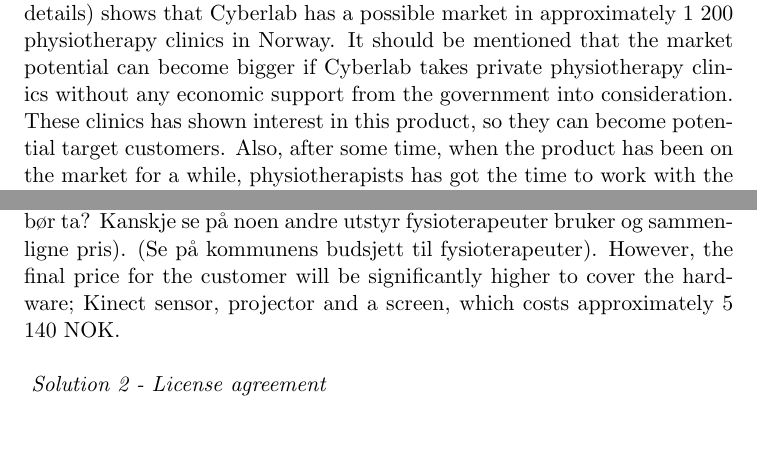
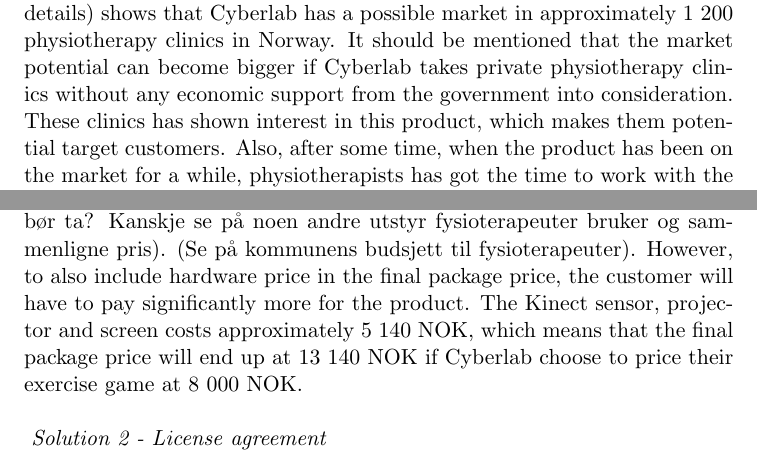
Before and after one commit to mathilwa/Prosjekt2012, a LaTeX thesis (report.tex, which reads business-model-of-case.tex): two parts of pages 66 and 69 of 92, joined at a grey line, cut so that both start at the same text, the shorter picture padded with empty space. Compiled offline with pdfLaTeX.

Commit message:
Changed text about and spelling errors under customer segment

```diff
--- a/business-model-of-case.tex
+++ b/business-model-of-case.tex
@@ -88,7 +88,7 @@
 The revenue stream describes how the company can earn money, and for Cyberlab this involves selling a product package consisting of the Microsoft Kinect sensor and the exercise game. There are various ways to sell this product, and we will present two solutions.\\ \\
 Before pricing the product it is necessary to observe today's market with possible target customers, prices on existing games and physiotherapy tools, and the potential demand for this product. Demand will depend on the documentation of the product and popularity within the physiotherapy community, as well as the product price. Calculating an exact demand for this product is almost impossible due to the lack of existing games in the same genre for this purpose, and also since the game Cyberlab are going to sell do not exist yet. In this section we will assume that the exercise game has been developed, tested and that it has received a great amount of positive feedback. Physiotherapists in Trondheim has started to use the exercise game, and it is being appreciated at the same level as other tool used at the clinic. \\ \\
 Pricing this product depends on existing games and tools, and development cost in hope of achieving a non-negative profit for Cyberlab. We can start by looking at existing products. Cyberlab's exercise game falls under two definitions, a video game and a tool used in physiotherapy for training and rehabilitation. The video game market today exist of a huge amount of various games. They are mostly in an affordable price range, where e.g. Nintendo Wii games are priced between 99 - 249 NOK and Xbox Kinect games are priced between 199 - 499 NOK. Physiotherapy tools has more variation in price range as the definition of this tools are quite wide. Prices can vary from a fixed price of 75 NOK for a stretch pulley (http://www.ilenfysioterapi.no/priser/)  to 11 000 NOK per month for shockwave therapy leasing (see appendix “Intervju med Nina”). As we will present later, a package consisting of hardware and Cyberlab’s exercise game will have a much higher price than other video games on the market. Trying to sell the exercise game for more than the already existing ones will be difficult, so it is therefore highly important for Cyberlab to promote their product as more than just a regular game to justify the price difference. This should be done by emphasizing the products value propositions, which relates the product more to physiotherapy equipment than "just" a video game. \\ \\
-Cyberlab’s market potential, which is also important for setting a suitable price, can be roughly calculated by looking at the number of public and private physiotherapy clinics with support from the government, from now on referred to as physiotherapy clinics or just clinics. We looked at four municipalities in Norway; Oslo, Trondheim, Fredrikstad and T{ø}nsberg, where we for each found the number of clinics and compared that number to the population in each municipality. The average ratio we got describe inhabitants per clinic in Norway. Multiplying this with the total population in Norway gave us an approximation of physiotherapy clinics suitable for Cyberlab's customer segment. Our calculation (see Appendix blabla for details) shows that Cyberlab has a possible market in approximately 1 200 physiotherapy clinics in Norway. It should be mentioned that the market potential can become bigger if Cyberlab takes private physiotherapy clinics without any economic support from the government into consideration. These clinics has shown interest in this product, so they can become potential target customers. Also, after some time, when the product has been on the market for a while, physiotherapists has got the time to work with the product and elderly has used the exercise game with assistance in a safe environment, it might be time for Cyberlab to think about expanding their market and start selling the product to end users, the elderly. This will increase the market potential significantly. The package price for the end user has to become drastically lower, and with a greater market potential Cyberlab will have the opportunity to sell their products to a lower and more affordable price for an elderly. Private clinics and elderly will not be taken into consideration when discussing Cyberlab's revenue stream.\\ \\
+Cyberlab’s market potential, which is also important for setting a suitable price, can be roughly calculated by looking at the number of public and private physiotherapy clinics with support from the government, from now on referred to as physiotherapy clinics or just clinics. We looked at four municipalities in Norway; Oslo, Trondheim, Fredrikstad and T{ø}nsberg, where we for each found the number of clinics and compared that number to the population in each municipality. The average ratio we got describe inhabitants per clinic in Norway. Multiplying this with the total population in Norway gave us an approximation of physiotherapy clinics suitable for Cyberlab's customer segment. Our calculation (see Appendix blabla for details) shows that Cyberlab has a possible market in approximately 1 200 physiotherapy clinics in Norway. It should be mentioned that the market potential can become bigger if Cyberlab takes private physiotherapy clinics without any economic support from the government into consideration. These clinics has shown interest in this product, which makes them potential target customers. Also, after some time, when the product has been on the market for a while, physiotherapists has got the time to work with the product and elderly has used the exercise game with assistance in a safe environment, it might be time for Cyberlab to think about expanding their market and start selling the product to end users, the elderly. This will increase the market potential significantly. The package price for the end user has to become drastically lower, and with a greater market potential Cyberlab will have the opportunity to sell their products to a lower and more affordable price for an elderly. Private clinics and elderly will not be taken into consideration when discussing Cyberlab's revenue stream.\\ \\
 It will be natural to assume that Cyberlab, after documenting positive health effect on their product, will experience interest and demand for their exercise game in Trondheim. Because the product is being developed in Trondheim with close relationship to the hospital, scientist and physiotherapists, the word of the game will be spread in sectors related to Cyberlab's target customer segment. A reasonable place to start marketing and selling the product would therefore be in Trondheim. Cyberlab has as mentioned worked with some of the clinics, they would have the possibility to follow the startup phases closely, and they can respond quickly to requested changes or when eventual errors occur. If Cyberlab can establish a customer base in Trondheim consisting of e.g. 10 physiotherapy clinics and the feedback from these clinics are positive, the game’s reputation might spread to other parts of the country. Selling the product to 10 physiotherapy clinics to a suitable price will not provide Cyberlab with any profit, so it’s absolutely necessary to reach out to other cities and municipalities. (SI noe om at ordet sprer seg lett? Si noe om vanskeligheter ved {å} spre nye produkter?)\\ \\
 We will now present two different solution for how Cyberlab can sell their product, with suitable prices for each solution.\\ \\
 \begin{figure}
@@ -100,7 +100,7 @@
 \end{figure}
 \emph{Solution 1 - Fixed price}\\
 The first solution is to sell the product as a package consisting of both software and hardware to a fixed price. Included in this package is delivery, installation assistance, and introduction to the product. We believe it is necessary  to sell the product included in a total package for several reasons. Assuming that physiotherapy clinics already possesses needed equipment as a Kinect sensor, projector or screens big enough is unreasonable to assume. Neither is it reasonable to believe that physiotherapists will buy software from Cyberlab and then walk to the store to buy rest of the equipment. In the package we have also included installation help and introduction, which we have experienced as important for physiotherapists. For this type of technology equipment it is useful to give an introduction to the product. We can not expect that physiotherapists have the time to teach themselves how the products work. This could result in physiotherapists buying the product and ending up never using it because of the lack of information. \\ \\
-The package price will cover wages for the hours of installation and introduction, hardware, and other cost connected to development, investment and marketing of the product. For Cyberlab, total cost is approximately 3 170 000 NOK (see Appendix KinesRegneark). This number does not include purchase of hardware in the packages or wages for installation and introduction. In this section we will not take wages for installation and introduction into account, as it is very difficult for us to calculate all costs connected to this. We will now look at different price proposals. If we assume that Cyberlab has the possibility to sell their product to all of the 1 200 physiotherapy clinics in Norway, they could have a price as low as 2 650 NOK, see Figure \ref{fig:RevenueStreamQuantity}, without gaining negative profit. However, it is very risky, almost unreasonable, to assume that Cyberlab could reach out to all target customers. Figure \ref{fig:RevenueStreamPrice} shows three income lines related to three different prices. With a price of 6 000 NOK Cyberlab needs to sell at least 529 units to achieve non-negative profit, but with a price of 10 000 NOK they only has to sell 317 units. How many units Cyberlab has potential to sell and what price customers are willing to pay depends on demand, which we have mentioned is difficult to measure. A maybe more reasonable sales number would be to cover a third of the possible market share, which is about 400 units. (Si noe om: dette pga av usikkerhet rundt spillet, det er nytt. Ikke alle klinikker har behov. Konservativ gjeng. Ingen lignende teknologi. Ikke s{å} kjent med teknologi). Pricing these units at 8 000 NOK will give Cyberlab some profit. (Hvordan skal jeg begrunne hvilken pris jeg b{ø}r ta? Kanskje se p{å} noen andre utstyr fysioterapeuter bruker og sammenligne pris). (Se p{å} kommunens budsjett til fysioterapeuter). However, the final price for the customer will be significantly higher to cover the hardware; Kinect sensor, projector and a screen, which costs approximately 5 140 NOK.\\ \\
+The package price will cover wages for the hours of installation and introduction, hardware, and other cost connected to development, investment and marketing of the product. For Cyberlab, total cost is approximately 3 170 000 NOK (see Appendix KinesRegneark). This number does not include purchase of hardware in the packages or wages for installation and introduction. In this section we will not take wages for installation and introduction into account, as it is very difficult for us to calculate all costs connected to this. We will now look at different price proposals. If we assume that Cyberlab has the possibility to sell their product to all of the 1 200 physiotherapy clinics in Norway, they could have a price as low as 2 650 NOK, see Figure \ref{fig:RevenueStreamQuantity}, without gaining negative profit. However, it is very risky, almost unreasonable, to assume that Cyberlab could reach out to all target customers. Figure \ref{fig:RevenueStreamPrice} shows three income lines related to three different prices. With a price of 6 000 NOK Cyberlab needs to sell at least 529 units to achieve non-negative profit, but with a price of 10 000 NOK they only has to sell 317 units. How many units Cyberlab has potential to sell and what price customers are willing to pay depends on demand, which we have mentioned is difficult to measure. A maybe more reasonable sales number would be to cover a third of the possible market share, which is about 400 units. (Si noe om: dette pga av usikkerhet rundt spillet, det er nytt. Ikke alle klinikker har behov. Konservativ gjeng. Ingen lignende teknologi. Ikke s{å} kjent med teknologi). Pricing these units at 8 000 NOK will give Cyberlab some profit. (Hvordan skal jeg begrunne hvilken pris jeg b{ø}r ta? Kanskje se p{å} noen andre utstyr fysioterapeuter bruker og sammenligne pris). (Se p{å} kommunens budsjett til fysioterapeuter). However, to also include hardware price in the final package price, the customer will have to pay significantly more for the product. The Kinect sensor, projector and screen costs approximately 5 140 NOK, which means  that the final package price will end up at 13 140 NOK if Cyberlab choose to price their exercise game at 8 000 NOK.\\ \\
 \begin{figure}
 \label{fig:RevenueStreamQuantity}
 \begin{center}
```
Also changed, not shown: report.pdf, 2 other files.
